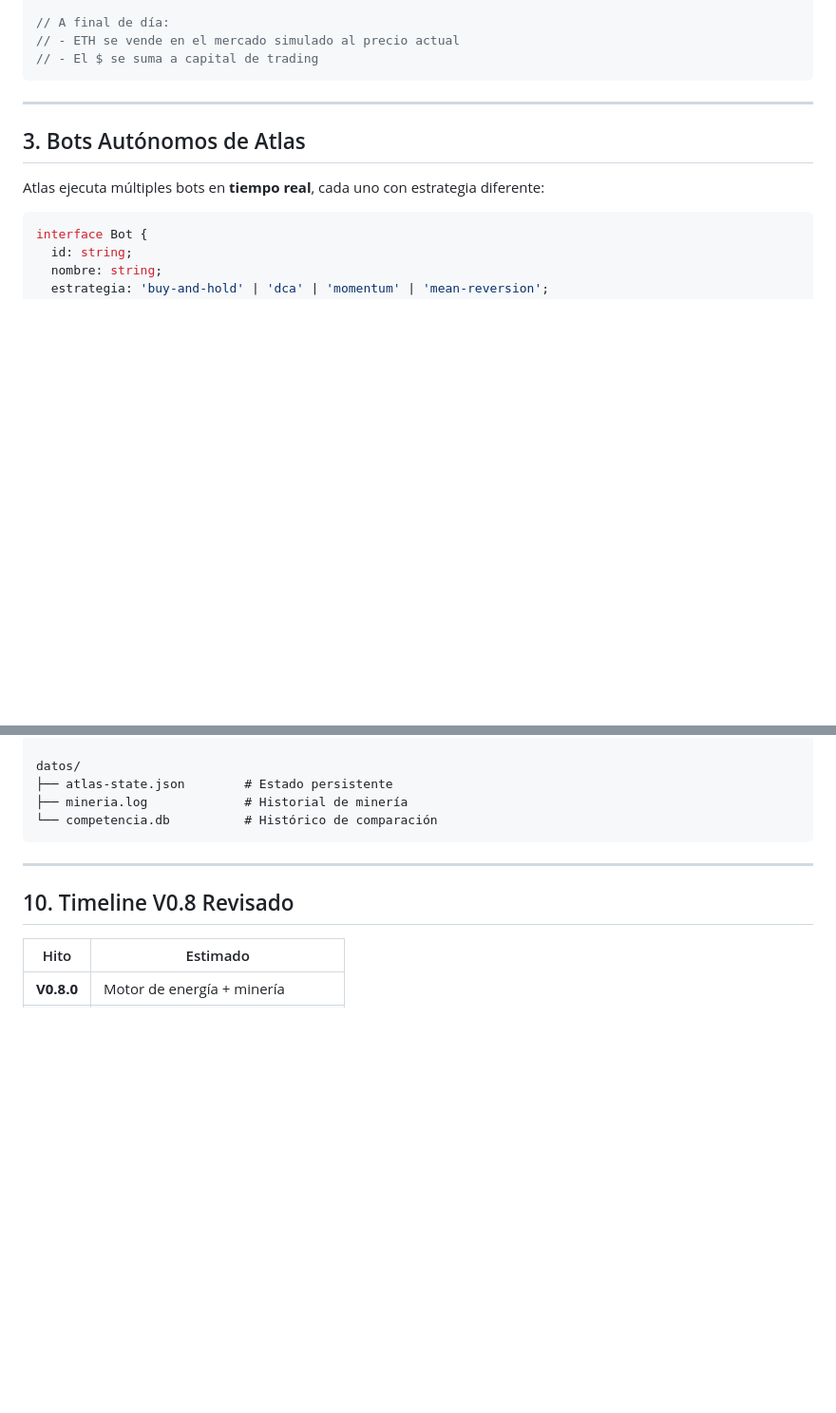
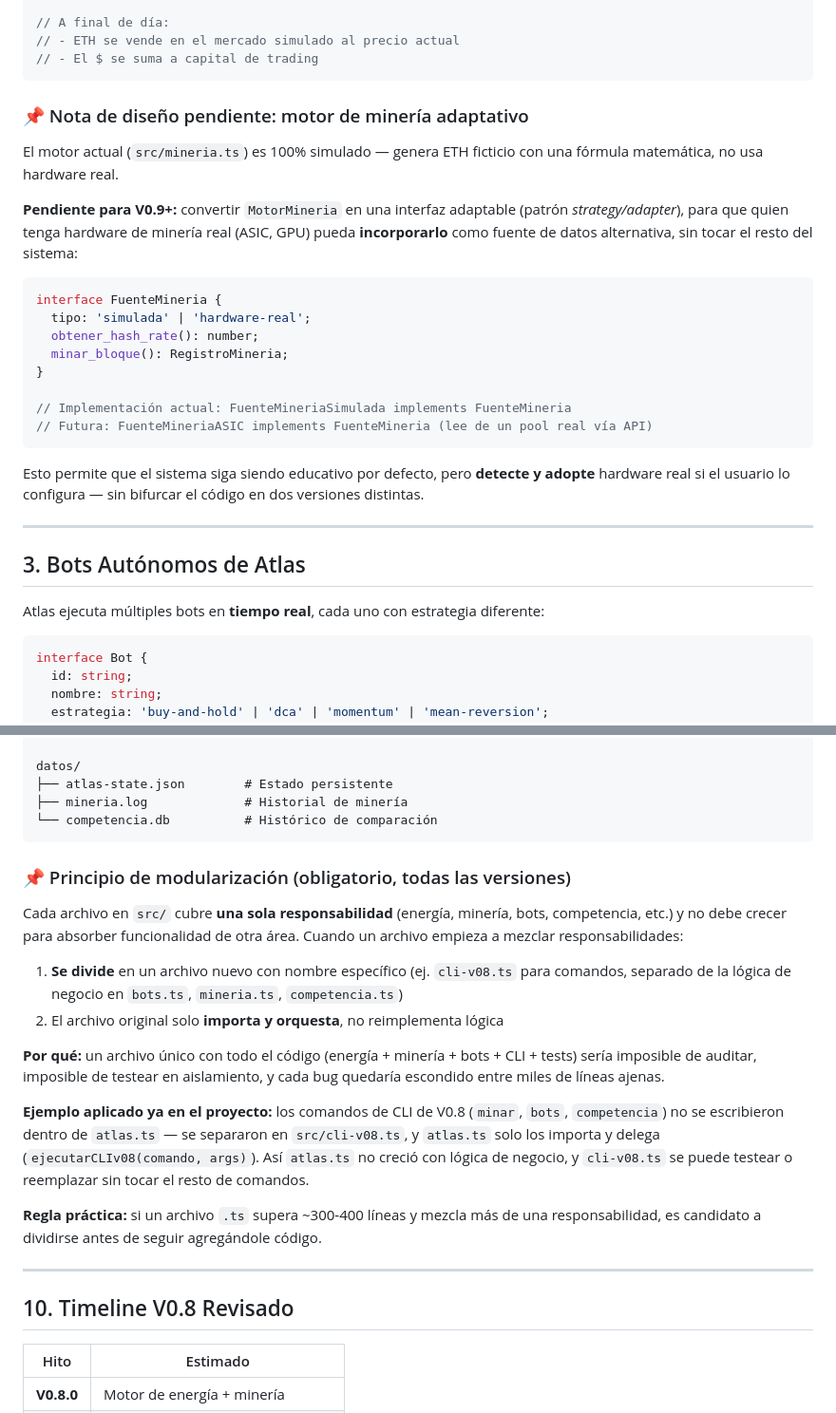
Before and after one commit to luisrmz970624m-alt/atlas, a Markdown page: V0.8_ARQUITECTURA_COMPETENCIA.md, 2 parts joined by grey strips. Shown at 95% size. Drawn GitHub-style; blank space fills up the shorter version.

Commit message:
Documentación: notas de arquitectura sobre motores adaptables y modularización
Agrega dos principios pendientes a la guía de arquitectura:
1. Motor de minería adaptable (patrón adapter) para incorporar
   hardware real opcional sin bifurcar el código.
2. Regla de modularización: un archivo, una responsabilidad;
   dividir en vez de dejar crecer (ejemplo: cli-v08.ts separado
   de la lógica de negocio en bots.ts/mineria.ts/competencia.ts).

Co-Authored-By: Claude Sonnet 5 <noreply@anthropic.com>

````diff
--- a/V0.8_ARQUITECTURA_COMPETENCIA.md
+++ b/V0.8_ARQUITECTURA_COMPETENCIA.md
@@ -63,6 +63,25 @@ interface MineriaAtlas {
 // - ETH se vende en el mercado simulado al precio actual
 // - El $ se suma a capital de trading
 ```
+
+### 📌 Nota de diseño pendiente: motor de minería adaptativo
+
+El motor actual (`src/mineria.ts`) es 100% simulado — genera ETH ficticio con una fórmula matemática, no usa hardware real.
+
+**Pendiente para V0.9+:** convertir `MotorMineria` en una interfaz adaptable (patrón *strategy/adapter*), para que quien tenga hardware de minería real (ASIC, GPU) pueda **incorporarlo** como fuente de datos alternativa, sin tocar el resto del sistema:
+
+```typescript
+interface FuenteMineria {
+  tipo: 'simulada' | 'hardware-real';
+  obtener_hash_rate(): number;
+  minar_bloque(): RegistroMineria;
+}
+
+// Implementación actual: FuenteMineriaSimulada implements FuenteMineria
+// Futura: FuenteMineriaASIC implements FuenteMineria (lee de un pool real vía API)
+```
+
+Esto permite que el sistema siga siendo educativo por defecto, pero **detecte y adopte** hardware real si el usuario lo configura — sin bifurcar el código en dos versiones distintas.
 
 ---
 
@@ -336,6 +355,19 @@ datos/
 └── competencia.db          # Histórico de comparación
 ```
 
+### 📌 Principio de modularización (obligatorio, todas las versiones)
+
+Cada archivo en `src/` cubre **una sola responsabilidad** (energía, minería, bots, competencia, etc.) y no debe crecer para absorber funcionalidad de otra área. Cuando un archivo empieza a mezclar responsabilidades:
+
+1. **Se divide** en un archivo nuevo con nombre específico (ej. `cli-v08.ts` para comandos, separado de la lógica de negocio en `bots.ts`, `mineria.ts`, `competencia.ts`)
+2. El archivo original solo **importa y orquesta**, no reimplementa lógica
+
+**Por qué:** un archivo único con todo el código (energía + minería + bots + CLI + tests) sería imposible de auditar, imposible de testear en aislamiento, y cada bug quedaría escondido entre miles de líneas ajenas.
+
+**Ejemplo aplicado ya en el proyecto:** los comandos de CLI de V0.8 (`minar`, `bots`, `competencia`) no se escribieron dentro de `atlas.ts` — se separaron en `src/cli-v08.ts`, y `atlas.ts` solo los importa y delega (`ejecutarCLIv08(comando, args)`). Así `atlas.ts` no creció con lógica de negocio, y `cli-v08.ts` se puede testear o reemplazar sin tocar el resto de comandos.
+
+**Regla práctica:** si un archivo `.ts` supera ~300-400 líneas y mezcla más de una responsabilidad, es candidato a dividirse antes de seguir agregándole código.
+
 ---
 
 ## 10. Timeline V0.8 Revisado
````
Also changed, not shown: GUIA_ARQUITECTURA.md (+10 -0 lines).
